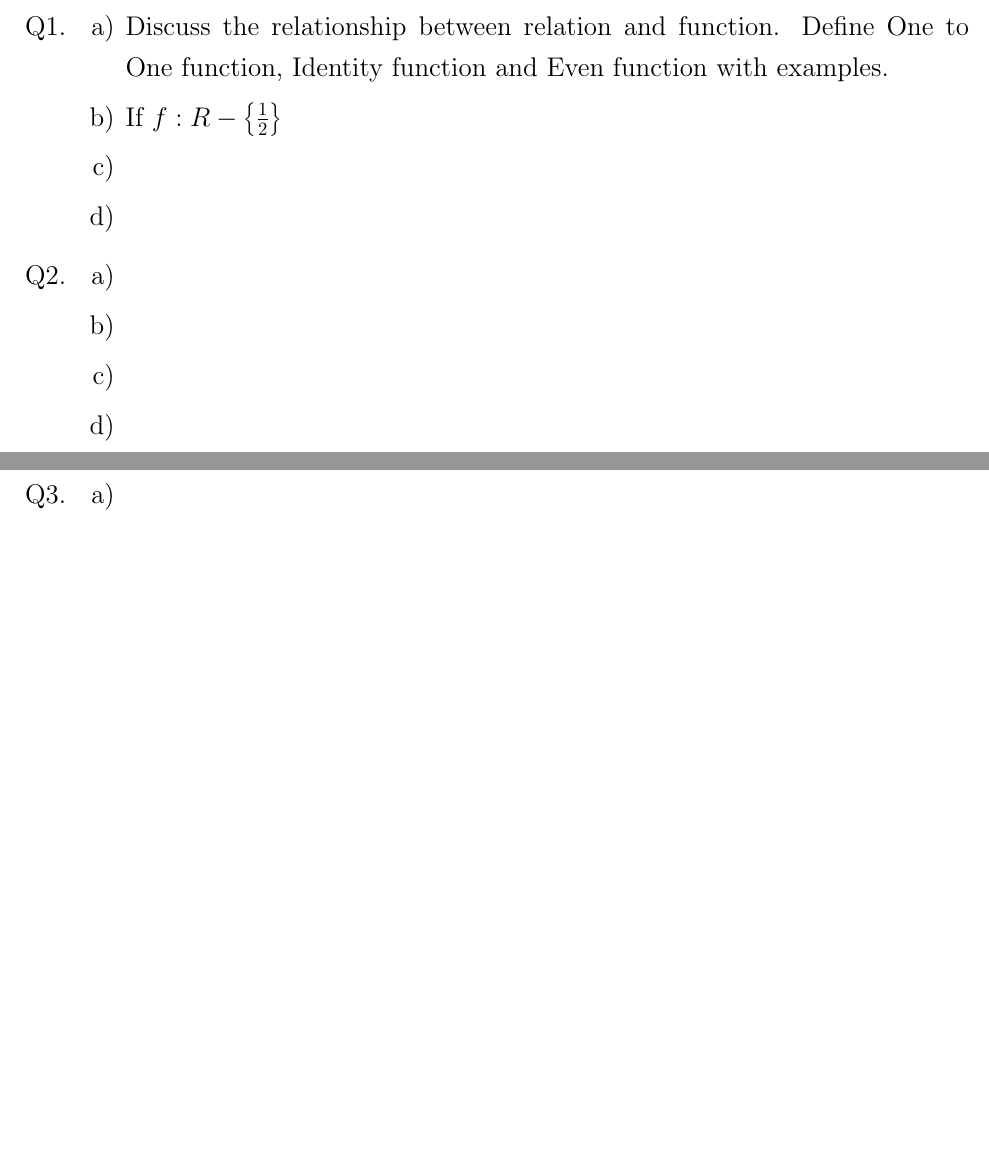
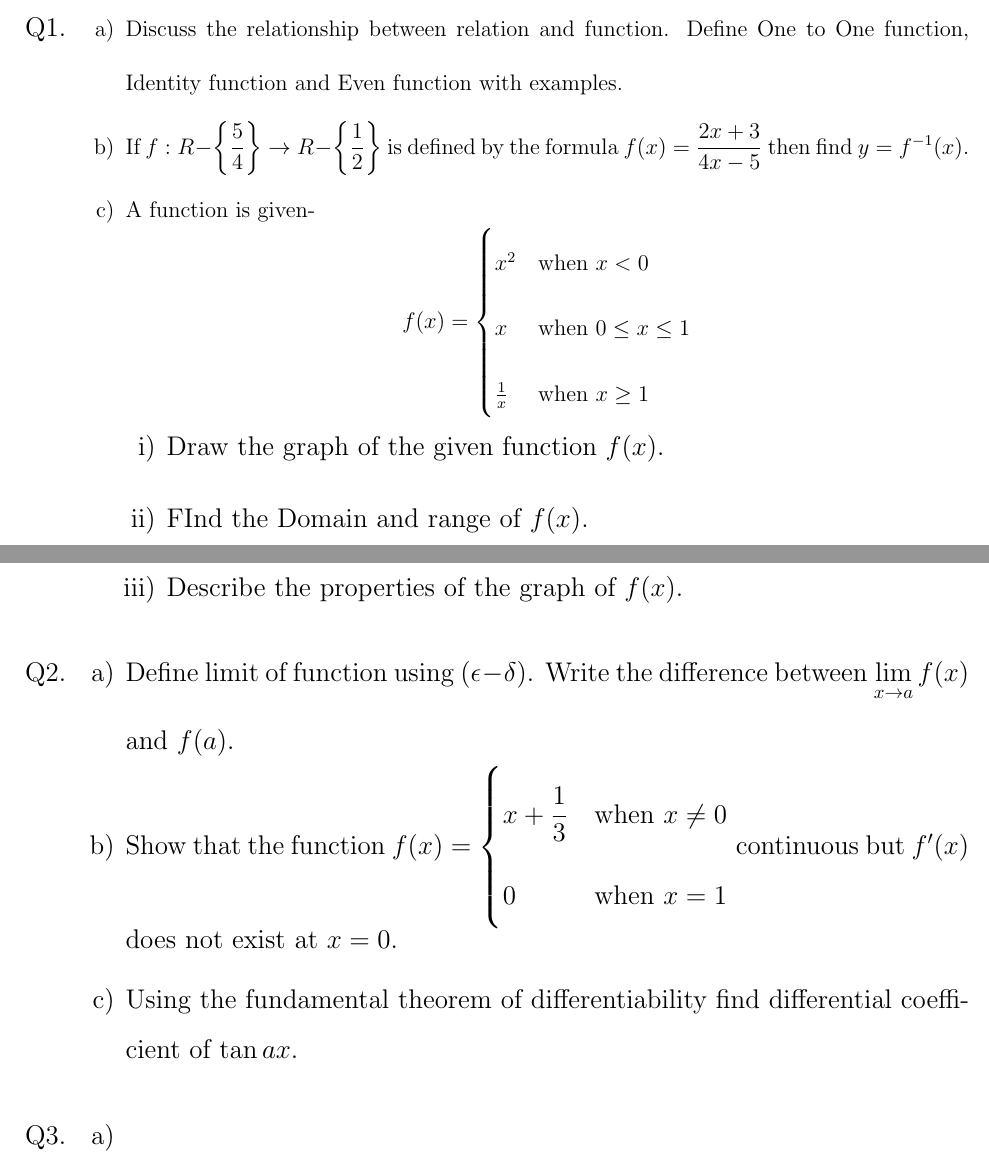
Before and after one commit to DryBoss/crafting-documents-with-latex, a LaTeX document (calculus.tex): two parts of pages 1 and 2 of 2 before the commit and two parts of pages 1 and 2 of 3 after it, joined at a grey line, cut so that both start at the same text, the shorter picture padded with empty space. Compiled offline with pdfLaTeX.

Commit message:
progress

```diff
--- a/calculus.tex
+++ b/calculus.tex
@@ -1,5 +1,5 @@
 \documentclass[12pt]{article}
-\usepackage{graphicx}
+\usepackage{graphicx, amsmath, amsfonts, amssymb}
 
 \addtolength{\oddsidemargin}{-0.8in}
 \addtolength{\evensidemargin}{-1in}
@@ -8,7 +8,8 @@
 \addtolength{\topmargin}{-1in}
 \addtolength{\textheight}{1in}
 
-\linespread{1.2}
+\linespread{1.5}
+\pagestyle{empty}
 
 \begin{document}
 
@@ -30,22 +31,37 @@
   \end{center}
 
   \begin{itemize}
-    {\large
+    {\large \linespread{2}
     \item[Q1.]
       \begin{itemize}
-        {\large
+        {\normalsize
         \item[a)] Discuss the relationship between relation and function. Define One to One function, Identity function and Even function with examples.
-        \item[b)] If $f:R-\left\{ \frac{1}{2} \right\}$
-        \item[c)]
-        \item[d)]}
+        \item[b)] If $f:R-\left\{ \dfrac{5}{4} \right\} \to R-\left\{ \dfrac{1}{2} \right\}$ is defined by the formula $f(x)=\dfrac{2x+3}{4x-5}$ then find $y=f^{-1}(x)$.
+        \item[c)] A function is given-
+        $$f(x) =
+          \begin{cases}
+            x^2 & \text{when } x < 0 \\
+            x & \text{when } 0 \leq x \leq 1 \\
+            \frac{1}{x} & \text{when } x \geq 1
+          \end{cases}$$
+          \begin{itemize}
+            {\large
+            \item[i)] Draw the graph of the given function $f(x)$.
+            \item[ii)] FInd the Domain and range of $f(x)$.
+            \item[iii)] Describe the properties of the graph of $f(x)$.}
+          \end{itemize}}
       \end{itemize}
     \item[Q2.]
     \begin{itemize}
       {\large
-      \item[a)]
-      \item[b)]
-      \item[c)]
-      \item[d)]}
+      \item[a)] Define limit of function using $(\epsilon - \delta)$. Write the difference between $\lim \limits_{x \to a} f(x)$ and $f(a)$.
+      \item[b)] Show that the function
+          $f(x) =
+          \begin{cases}
+            x+\dfrac{1}{3} & \text{when } x \neq 0 \\
+            0 & \text{when } x = 1
+          \end{cases}$ continuous but $f'(x)$ does not exist at $x=0$.
+      \item[c)] Using the fundamental theorem of differentiability find differential coefficient of $\tan ax$.}
     \end{itemize}
     \item[Q3.]
     \begin{itemize}
```
Also changed, not shown: calculus.pdf, calculus.tex (6 more changed lines), 5 other files.
